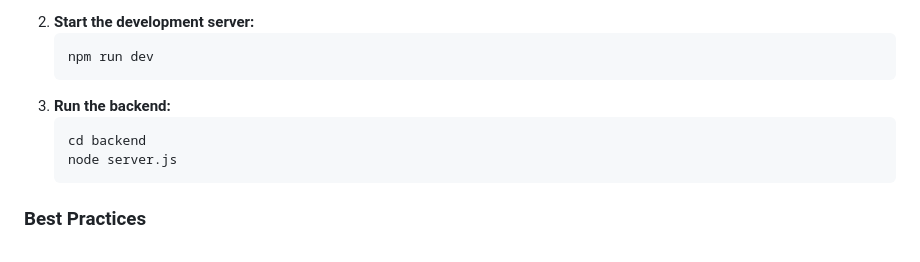
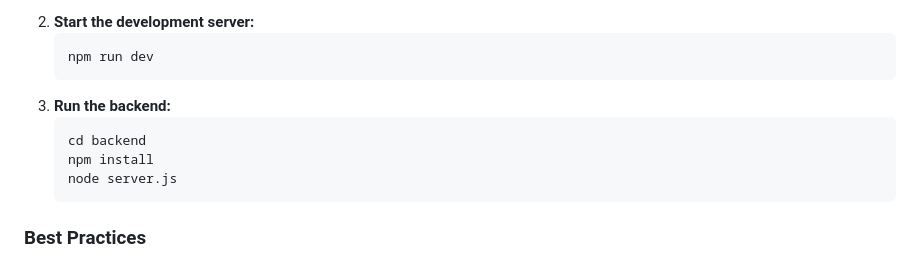
Before and after one commit to benisai/Openwalla, a Markdown page: README.md, the part around the change. GitHub-like rendering.

````diff
--- a/README.md
+++ b/README.md
@@ -137,6 +137,7 @@ Openwalla uses SQLite databases for structured data storage:
 3. **Run the backend:**
    ```bash
    cd backend
+   npm install
    node server.js
    ```
 
````
